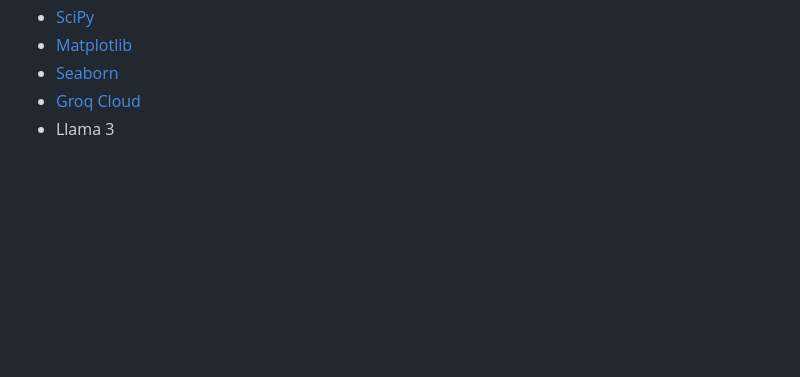
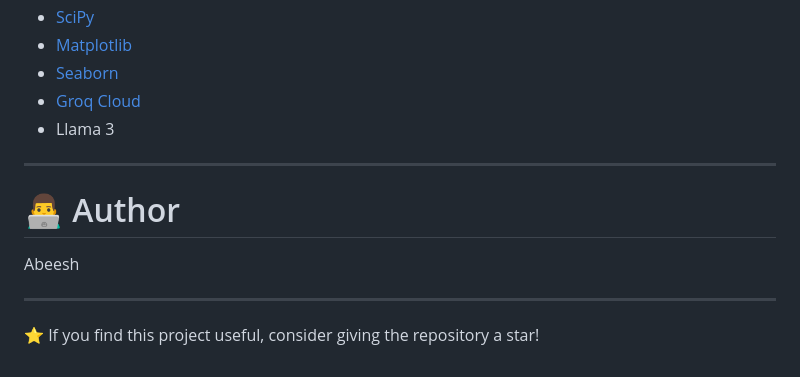
Before and after one commit to Abeesh-2027/Datix, a Markdown page: README.md, the part around the change. Drawn GitHub-style; blank space fills up the shorter version.

Commit message:
Update README with author info and star suggestion
Added author section and a star encouragement to README.

```diff
--- a/README.md
+++ b/README.md
@@ -870,3 +870,13 @@ Datix is built using:
 * [Seaborn](https://seaborn.pydata.org/)
 * [Groq Cloud](https://console.groq.com/)
 * Llama 3
+
+---
+
+# 👨‍💻 Author
+
+Abeesh
+
+---
+
+⭐ If you find this project useful, consider giving the repository a star!
```
